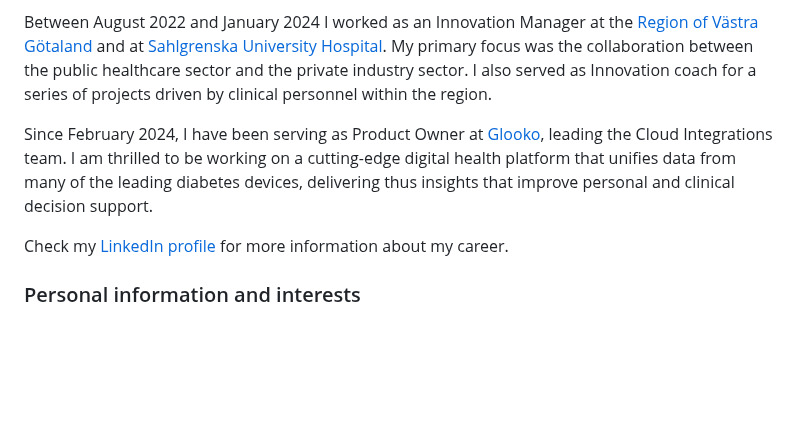
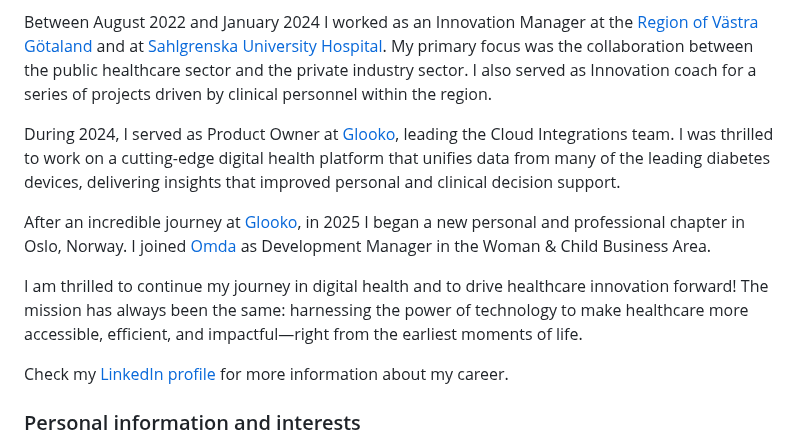
Before and after one commit to dqsis/dqsis.github.io, a Markdown page: README.md, the part around the change. Rendered like a GitHub page; blank space fills up the shorter version.

Commit message:
Update README.md
Added latest job update

```diff
--- a/README.md
+++ b/README.md
@@ -24,7 +24,11 @@ Directly afterwards (in January 2017), I joined Mentice where, for 5 years, me a
 
 Between August 2022 and January 2024 I worked as an Innovation Manager at the [Region of Västra Götaland](https://www.vgregion.se/ov/innovationsplattformen/) and at [Sahlgrenska University Hospital](https://www.sahlgrenska.se/en/). My primary focus was the collaboration between the public healthcare sector and the private industry sector. I also served as Innovation coach for a series of projects driven by clinical personnel within the region.
 
-Since February 2024, I have been serving as Product Owner at [Glooko](https://glooko.com/), leading the Cloud Integrations team. I am thrilled to be working on a cutting-edge digital health platform that unifies data from many of the leading diabetes devices, delivering thus insights that improve personal and clinical decision support.
+During 2024, I served as Product Owner at [Glooko](https://glooko.com/), leading the Cloud Integrations team. I was thrilled to work on a cutting-edge digital health platform that unifies data from many of the leading diabetes devices, delivering insights that improved personal and clinical decision support.
+
+After an incredible journey at [Glooko](https://www.linkedin.com/company/glooko/), in 2025 I began a new personal and professional chapter in Oslo, Norway. I joined [Omda](https://omda.com/) as Development Manager in the Woman & Child Business Area.
+
+I am thrilled to continue my journey in digital health and to drive healthcare innovation forward! The mission has always been the same: harnessing the power of technology to make healthcare more accessible, efficient, and impactful—right from the earliest moments of life.
 
 Check my [LinkedIn profile](https://www.linkedin.com/in/kiousis/) for more information about my career.
 ### Personal information and interests
```
